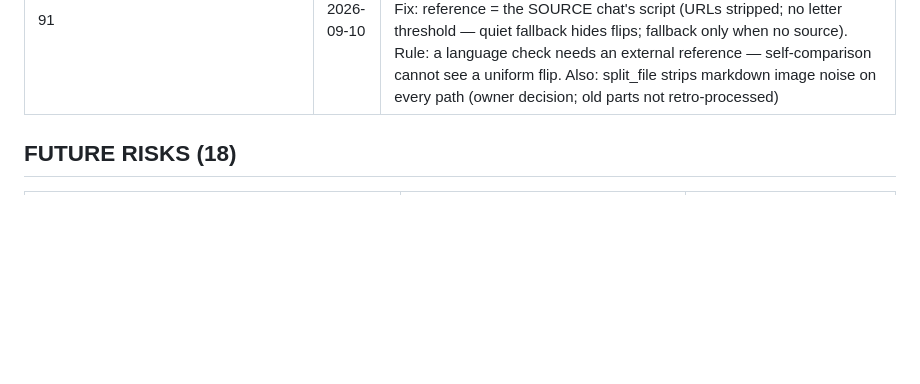
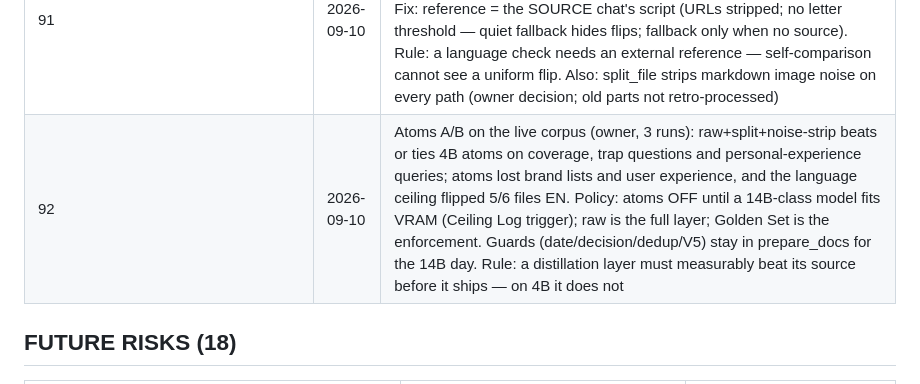
Before and after one commit to vigor19831/ai-assistant, a Markdown page: docs/drift.md, the part around the change. GitHub-like rendering; blank space fills up the shorter version.

```diff
--- a/docs/drift.md
+++ b/docs/drift.md
@@ -97,6 +97,7 @@ the rest were plain bugfixes.
 | 89 | 2026-09-09 | Sources blocks reached the LLM via client-provided history (#51) — #49's strip covered storage only; the model imitated the format (double blocks, cross-topic names) and chat-path refusals carried sources (#50 never added there). Fix: strip ALL matching blocks; history sanitized at the ChatManager choke point; refusal = no sources on both chat paths. Rule: every door history enters the model through gets the same cleaning |
 | 90 | 2026-09-09 | Atoms producer hardened: stable invented dates (#87) entered the index because V2 is read-only by design (#86) — ungrounded date tokens in template structures (Context parens, as-of markers, Chronology) are now stripped at birth (verbatim-or-covered vs the source; prose left to V2); cross-part exact duplicates removed in code (the FINAL merge instruction was structurally unfulfillable — parts are independent requests); decision-quote check gained a format-agnostic fallback (whole-source verbatim search when no user-block markers, #80/#81; attribution rests on the DECISION TEST). Producer contract: three birth-time correctors (dedup, decision demotion, date guard), each printing a run total |
 | 91 | 2026-09-10 | V5 compared atoms to the FILE's own script: a whole-file language flip was invisible (chasov atoms cyr=0 from an RU chat) and the surviving correct atoms got flagged instead (routera: 8 RU in an EN-flipped file). Fix: reference = the SOURCE chat's script (URLs stripped; no letter threshold — quiet fallback hides flips; fallback only when no source). Rule: a language check needs an external reference — self-comparison cannot see a uniform flip. Also: split_file strips markdown image noise on every path (owner decision; old parts not retro-processed) |
+| 92 | 2026-09-10 | Atoms A/B on the live corpus (owner, 3 runs): raw+split+noise-strip beats or ties 4B atoms on coverage, trap questions and personal-experience queries; atoms lost brand lists and user experience, and the language ceiling flipped 5/6 files EN. Policy: atoms OFF until a 14B-class model fits VRAM (Ceiling Log trigger); raw is the full layer; Golden Set is the enforcement. Guards (date/decision/dedup/V5) stay in prepare_docs for the 14B day. Rule: a distillation layer must measurably beat its source before it ships — on 4B it does not |
 
 ## FUTURE RISKS (18)
 | Risk | Trigger | When to fix |
```
